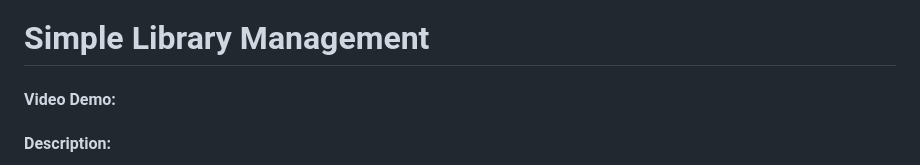
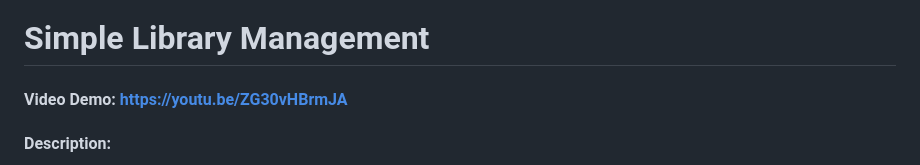
Before and after one commit to SulthanRiq/Simple-Library-Management, a Markdown page: README.md, the part around the change. Drawn GitHub-style.

Commit message:
Video Demo Updated

```diff
--- a/README.md
+++ b/README.md
@@ -1,5 +1,5 @@
 # Simple Library Management
-#### Video Demo:
+#### Video Demo: https://youtu.be/ZG30vHBrmJA
 #### Description:
 
 This project is the **Final Project** for the CS50x course, developed using the **Flask** framework. It is a simple **Library Management System** web application that allows two types of users: **students** and **administrators (admin)** to interact with the system for digital book borrowing and returning.
```
